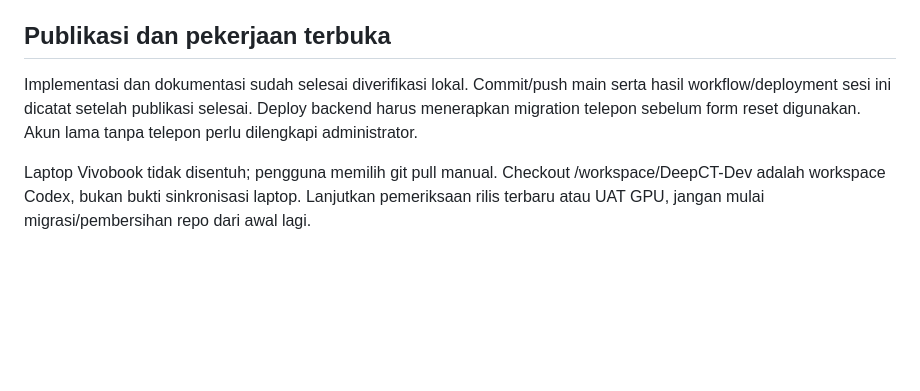
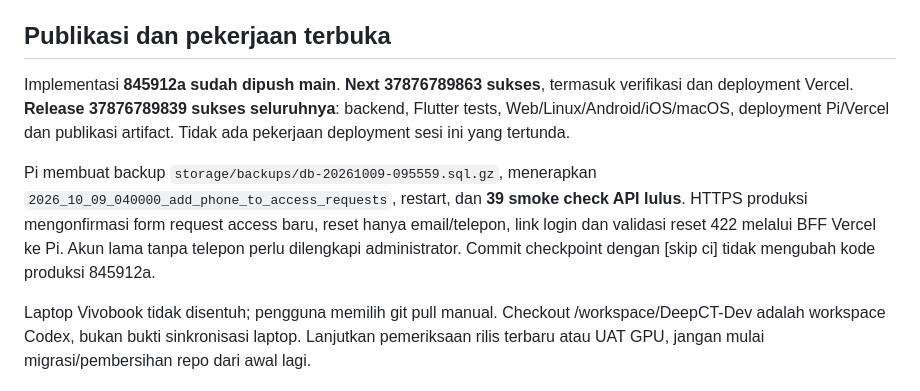
Before and after one commit to mhdvery94-web/DeepCT-Dev, a Markdown page: docs/CHECKPOINT.md, the part around the change. GitHub-like rendering; blank space fills up the shorter version.

Commit message:
docs: record verified Next.js production release [skip ci]

```diff
--- a/docs/CHECKPOINT.md
+++ b/docs/CHECKPOINT.md
@@ -51,10 +51,17 @@ Flutter tidak diubah pada sesi ini. Tidak ada LLM/chatbox yang diimplementasikan
 
 ## Publikasi dan pekerjaan terbuka
 
-Implementasi dan dokumentasi sudah selesai diverifikasi lokal. Commit/push main
-serta hasil workflow/deployment sesi ini dicatat setelah publikasi selesai.
-Deploy backend harus menerapkan migration telepon sebelum form reset digunakan.
-Akun lama tanpa telepon perlu dilengkapi administrator.
+Implementasi **845912a sudah dipush main**. **Next 37876789863 sukses**, termasuk
+verifikasi dan deployment Vercel. **Release 37876789839 sukses seluruhnya**:
+backend, Flutter tests, Web/Linux/Android/iOS/macOS, deployment Pi/Vercel dan
+publikasi artifact. Tidak ada pekerjaan deployment sesi ini yang tertunda.
+
+Pi membuat backup `storage/backups/db-20261009-095559.sql.gz`, menerapkan
+`2026_10_09_040000_add_phone_to_access_requests`, restart, dan **39 smoke check
+API lulus**. HTTPS produksi mengonfirmasi form request access baru, reset hanya
+email/telepon, link login dan validasi reset 422 melalui BFF Vercel ke Pi.
+Akun lama tanpa telepon perlu dilengkapi administrator. Commit checkpoint
+dengan [skip ci] tidak mengubah kode produksi 845912a.
 
 Laptop Vivobook tidak disentuh; pengguna memilih git pull manual. Checkout
 /workspace/DeepCT-Dev adalah workspace Codex, bukan bukti sinkronisasi laptop.
```
